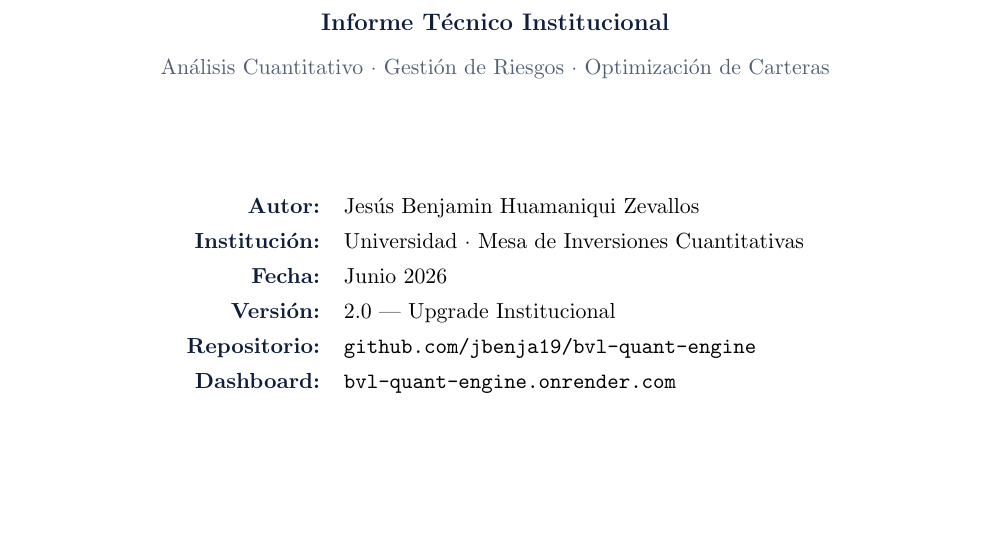
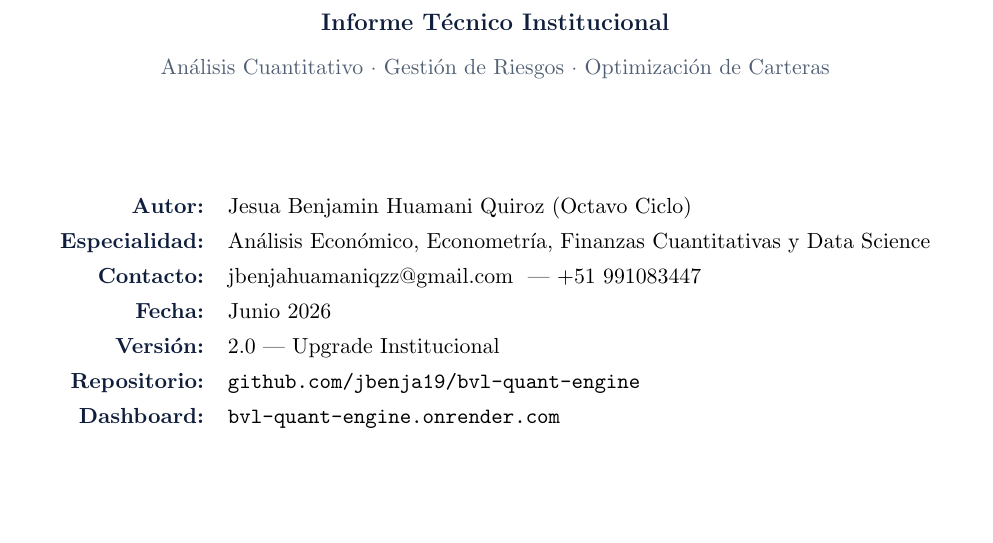
Before and after one commit to jbenja19/bvl-quant-engine, a LaTeX document (Quant_Report_BVL_ES.tex): part of page 1 of 12, cut so that both start at the same text. Compiled offline with pdfLaTeX.

Commit message:
docs: add exact author information to web dashboard and LaTeX reports

```diff
--- a/Quant_Report_BVL_ES.tex
+++ b/Quant_Report_BVL_ES.tex
@@ -73,8 +73,9 @@
     {\normalsize\color{darkgray} Análisis Cuantitativo · Gestión de Riesgos · Optimización de Carteras}\\[2cm]
 
     \begin{tabular}{rl}
-        \textbf{\color{darkblue}Autor:}           & Jesús Benjamin Huamaniqui Zevallos \\[4pt]
-        \textbf{\color{darkblue}Institución:}     & Universidad · Mesa de Inversiones Cuantitativas \\[4pt]
+        \textbf{\color{darkblue}Autor:}           & Jesua Benjamin Huamani Quiroz (Octavo Ciclo) \\[4pt]
+        \textbf{\color{darkblue}Especialidad:}    & Análisis Económico, Econometría, Finanzas Cuantitativas y Data Science \\[4pt]
+        \textbf{\color{darkblue}Contacto:}        & jbenjahuamaniqzz@gmail.com ~|~ +51 991083447 \\[4pt]
         \textbf{\color{darkblue}Fecha:}           & Junio 2026 \\[4pt]
         \textbf{\color{darkblue}Versión:}         & 2.0 — Upgrade Institucional \\[4pt]
         \textbf{\color{darkblue}Repositorio:}     & \texttt{github.com/jbenja19/bvl-quant-engine} \\[4pt]
```
Also changed, not shown: Quant_Report_BVL_EN.tex (+3 -2 lines).
